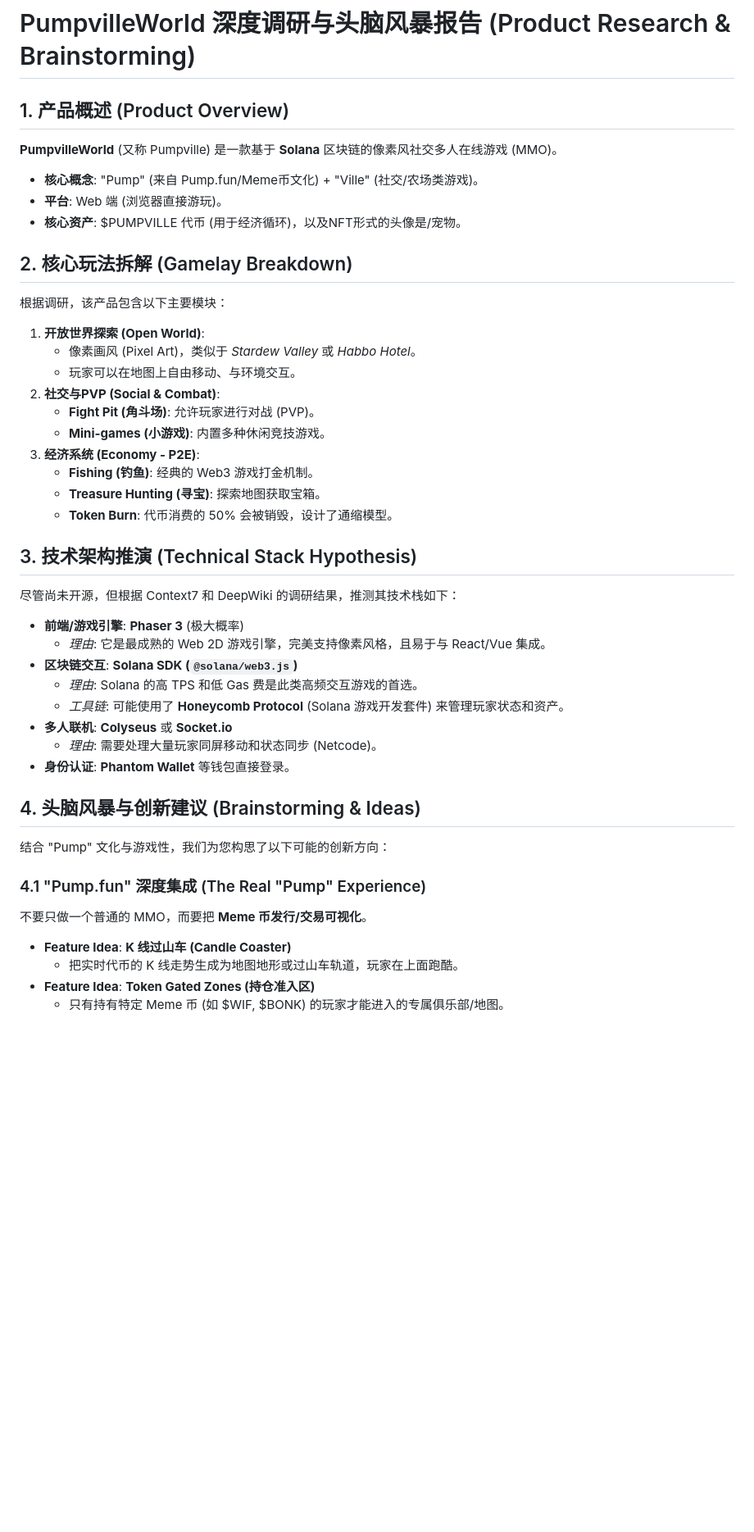
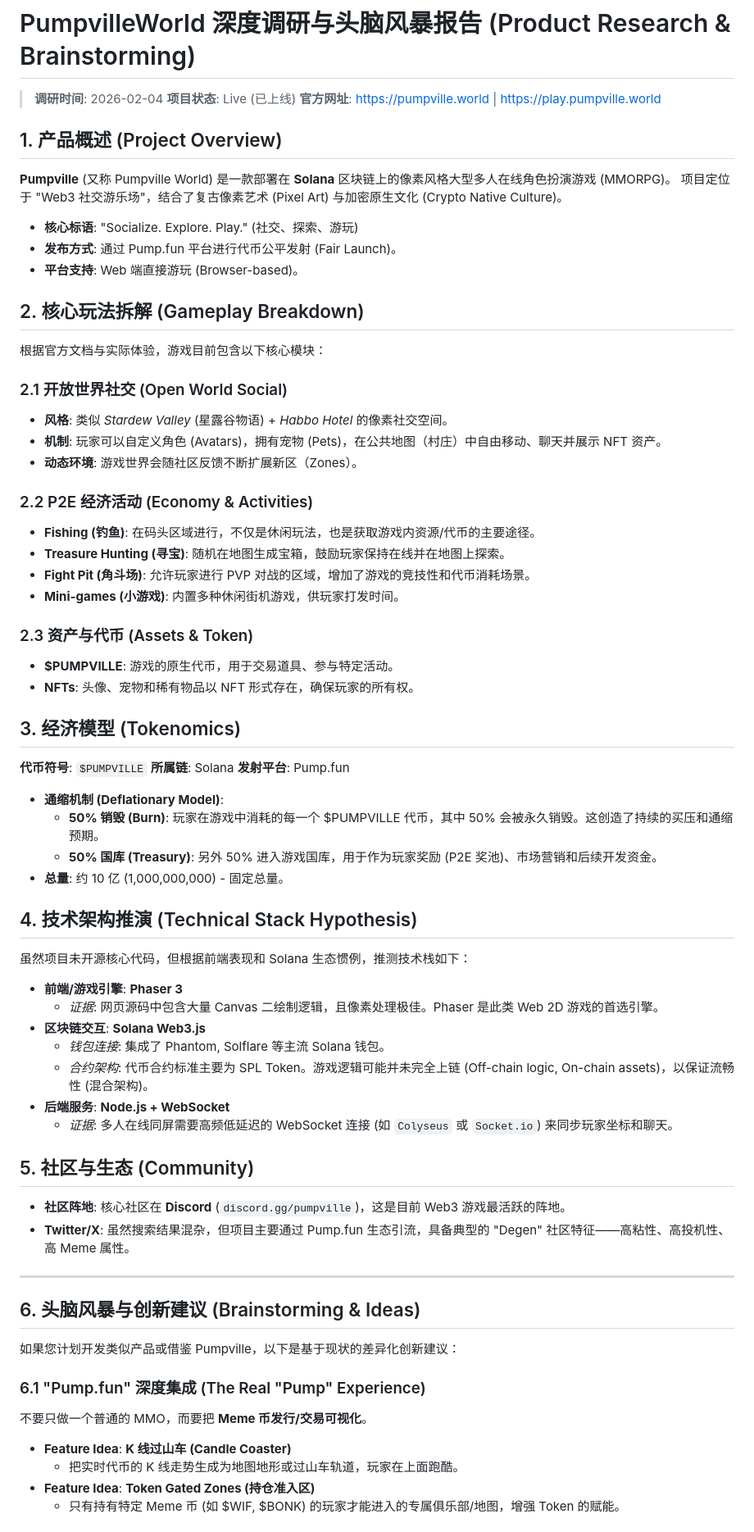
Before and after one commit to jay6697117/codexapp-demo1, a Markdown page: product_research_pumpville.md, the part around one of its changes. Shown at 82% size. Drawn GitHub-style; blank space fills up the shorter version.

Commit message:
docs: 更新 Pumpville 产品研究文档

```diff
--- a/product_research_pumpville.md
+++ b/product_research_pumpville.md
@@ -1,44 +1,69 @@
 # PumpvilleWorld 深度调研与头脑风暴报告 (Product Research & Brainstorming)
 
-## 1. 产品概述 (Product Overview)
-**PumpvilleWorld** (又称 Pumpville) 是一款基于 **Solana** 区块链的像素风社交多人在线游戏 (MMO)。
-*   **核心概念**: "Pump" (来自 Pump.fun/Meme币文化) + "Ville" (社交/农场类游戏)。
-*   **平台**: Web 端 (浏览器直接游玩)。
-*   **核心资产**: $PUMPVILLE 代币 (用于经济循环)，以及NFT形式的头像是/宠物。
+> **调研时间**: 2026-02-04
+> **项目状态**: Live (已上线)
+> **官方网址**: [https://pumpville.world](https://pumpville.world) | [https://play.pumpville.world](https://play.pumpville.world)
 
-## 2. 核心玩法拆解 (Gamelay Breakdown)
-根据调研，该产品包含以下主要模块：
+## 1. 产品概述 (Project Overview)
+**Pumpville** (又称 Pumpville World) 是一款部署在 **Solana** 区块链上的像素风格大型多人在线角色扮演游戏 (MMORPG)。
+项目定位于 "Web3 社交游乐场"，结合了复古像素艺术 (Pixel Art) 与加密原生文化 (Crypto Native Culture)。
 
-1.  **开放世界探索 (Open World)**:
-    *   像素画风 (Pixel Art)，类似于 *Stardew Valley* 或 *Habbo Hotel*。
-    *   玩家可以在地图上自由移动、与环境交互。
-2.  **社交与PVP (Social & Combat)**:
-    *   **Fight Pit (角斗场)**: 允许玩家进行对战 (PVP)。
-    *   **Mini-games (小游戏)**: 内置多种休闲竞技游戏。
-3.  **经济系统 (Economy - P2E)**:
-    *   **Fishing (钓鱼)**: 经典的 Web3 游戏打金机制。
-    *   **Treasure Hunting (寻宝)**: 探索地图获取宝箱。
-    *   **Token Burn**: 代币消费的 50% 会被销毁，设计了通缩模型。
+*   **核心标语**: "Socialize. Explore. Play." (社交、探索、游玩)
+*   **发布方式**: 通过 Pump.fun 平台进行代币公平发射 (Fair Launch)。
+*   **平台支持**: Web 端直接游玩 (Browser-based)。
 
-## 3. 技术架构推演 (Technical Stack Hypothesis)
-尽管尚未开源，但根据 Context7 和 DeepWiki 的调研结果，推测其技术栈如下：
+## 2. 核心玩法拆解 (Gameplay Breakdown)
+根据官方文档与实际体验，游戏目前包含以下核心模块：
 
-*   **前端/游戏引擎**: **Phaser 3** (极大概率)
-    *   *理由*: 它是最成熟的 Web 2D 游戏引擎，完美支持像素风格，且易于与 React/Vue 集成。
-*   **区块链交互**: **Solana SDK (`@solana/web3.js`)**
-    *   *理由*: Solana 的高 TPS 和低 Gas 费是此类高频交互游戏的首选。
-    *   *工具链*: 可能使用了 **Honeycomb Protocol** (Solana 游戏开发套件) 来管理玩家状态和资产。
-*   **多人联机**: **Colyseus** 或 **Socket.io**
-    *   *理由*: 需要处理大量玩家同屏移动和状态同步 (Netcode)。
-*   **身份认证**: **Phantom Wallet** 等钱包直接登录。
+### 2.1 开放世界社交 (Open World Social)
+*   **风格**: 类似 *Stardew Valley* (星露谷物语) + *Habbo Hotel* 的像素社交空间。
+*   **机制**: 玩家可以自定义角色 (Avatars)，拥有宠物 (Pets)，在公共地图（村庄）中自由移动、聊天并展示 NFT 资产。
+*   **动态环境**: 游戏世界会随社区反馈不断扩展新区（Zones）。
 
-## 4. 头脑风暴与创新建议 (Brainstorming & Ideas)
-结合 "Pump" 文化与游戏性，我们为您构思了以下可能的创新方向：
+### 2.2 P2E 经济活动 (Economy & Activities)
+*   **Fishing (钓鱼)**: 在码头区域进行，不仅是休闲玩法，也是获取游戏内资源/代币的主要途径。
+*   **Treasure Hunting (寻宝)**: 随机在地图生成宝箱，鼓励玩家保持在线并在地图上探索。
+*   **Fight Pit (角斗场)**: 允许玩家进行 PVP 对战的区域，增加了游戏的竞技性和代币消耗场景。
+*   **Mini-games (小游戏)**: 内置多种休闲街机游戏，供玩家打发时间。
 
-### 4.1 "Pump.fun" 深度集成 (The Real "Pump" Experience)
+### 2.3 资产与代币 (Assets & Token)
+*   **$PUMPVILLE**: 游戏的原生代币，用于交易道具、参与特定活动。
+*   **NFTs**: 头像、宠物和稀有物品以 NFT 形式存在，确保玩家的所有权。
+
+## 3. 经济模型 (Tokenomics)
+**代币符号**: `$PUMPVILLE`
+**所属链**: Solana
+**发射平台**: Pump.fun
+
+*   **通缩机制 (Deflationary Model)**:
+    *   **50% 销毁 (Burn)**: 玩家在游戏中消耗的每一个 $PUMPVILLE 代币，其中 50% 会被永久销毁。这创造了持续的买压和通缩预期。
+    *   **50% 国库 (Treasury)**: 另外 50% 进入游戏国库，用于作为玩家奖励 (P2E 奖池)、市场营销和后续开发资金。
+*   **总量**: 约 10 亿 (1,000,000,000) - 固定总量。
+
+## 4. 技术架构推演 (Technical Stack Hypothesis)
+虽然项目未开源核心代码，但根据前端表现和 Solana 生态惯例，推测技术栈如下：
+
+*   **前端/游戏引擎**: **Phaser 3**
+    *   *证据*: 网页源码中包含大量 Canvas 二绘制逻辑，且像素处理极佳。Phaser 是此类 Web 2D 游戏的首选引擎。
+*   **区块链交互**: **Solana Web3.js**
+    *   *钱包连接*: 集成了 Phantom, Solflare 等主流 Solana 钱包。
+    *   *合约架构*: 代币合约标准主要为 SPL Token。游戏逻辑可能并未完全上链 (Off-chain logic, On-chain assets)，以保证流畅性 (混合架构)。
+*   **后端服务**: **Node.js + WebSocket**
+    *   *证据*: 多人在线同屏需要高频低延迟的 WebSocket 连接 (如 `Colyseus` 或 `Socket.io`) 来同步玩家坐标和聊天。
+
+## 5. 社区与生态 (Community)
+*   **社区阵地**: 核心社区在 **Discord** (`discord.gg/pumpville`)，这是目前 Web3 游戏最活跃的阵地。
+*   **Twitter/X**: 虽然搜索结果混杂，但项目主要通过 Pump.fun 生态引流，具备典型的 "Degen" 社区特征——高粘性、高投机性、高 Meme 属性。
+
+---
+
+## 6. 头脑风暴与创新建议 (Brainstorming & Ideas)
+如果您计划开发类似产品或借鉴 Pumpville，以下是基于现状的差异化创新建议：
+
+### 6.1 "Pump.fun" 深度集成 (The Real "Pump" Experience)
 不要只做一个普通的 MMO，而要把 **Meme 币发行/交易可视化**。
 *   **Feature Idea**: **K 线过山车 (Candle Coaster)**
     *   把实时代币的 K 线走势生成为地图地形或过山车轨道，玩家在上面跑酷。
 *   **Feature Idea**: **Token Gated Zones (持仓准入区)**
-    *   只有持有特定 Meme 币 (如 $WIF, $BONK) 的玩家才能进入的专属俱乐部/地图。
+    *   只有持有特定 Meme 币 (如 $WIF, $BONK) 的玩家才能进入的专属俱乐部/地图，增强 Token 的赋能。
 
```
Also changed, not shown: other parts of product_research_pumpville.md (+6 -4 lines).
